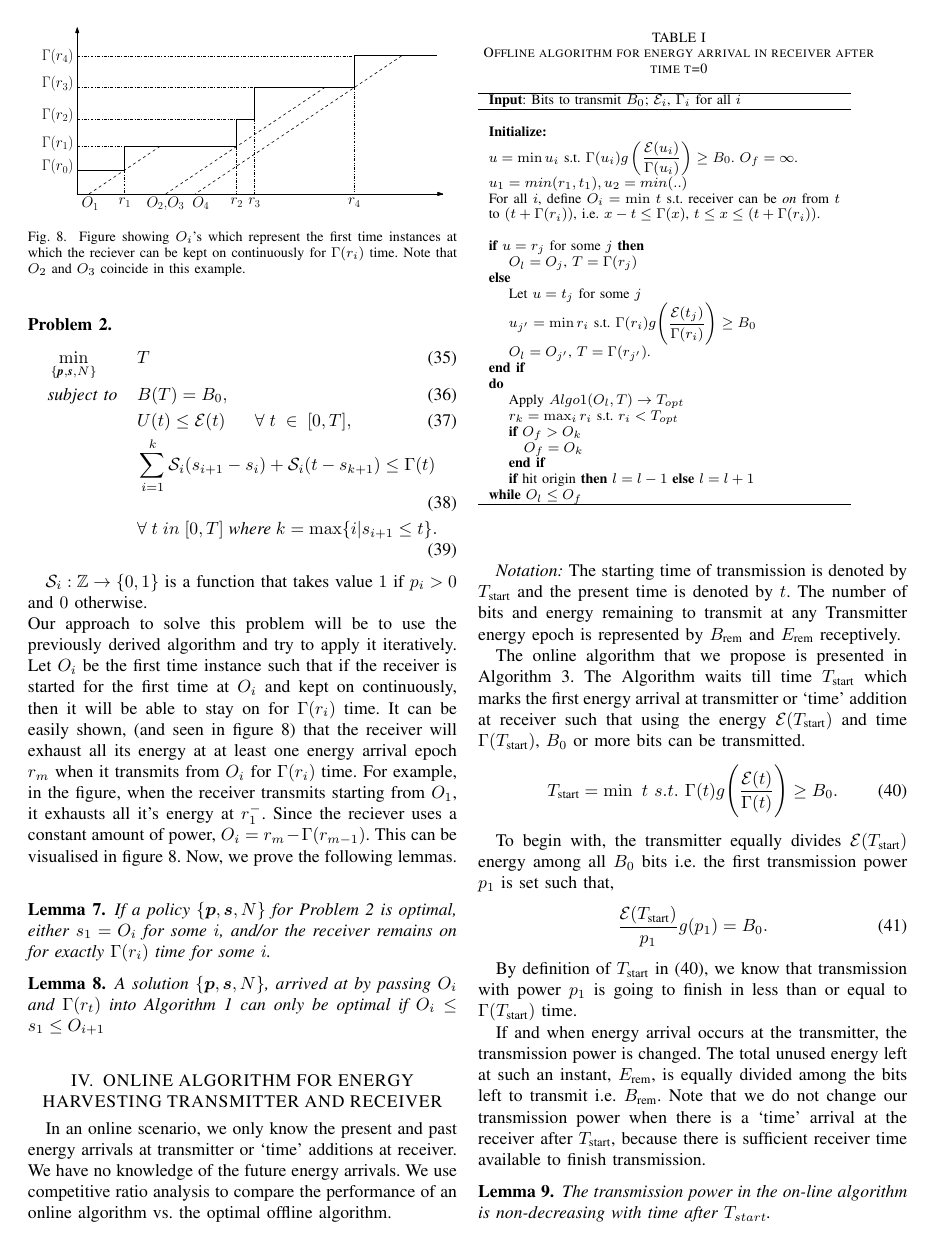
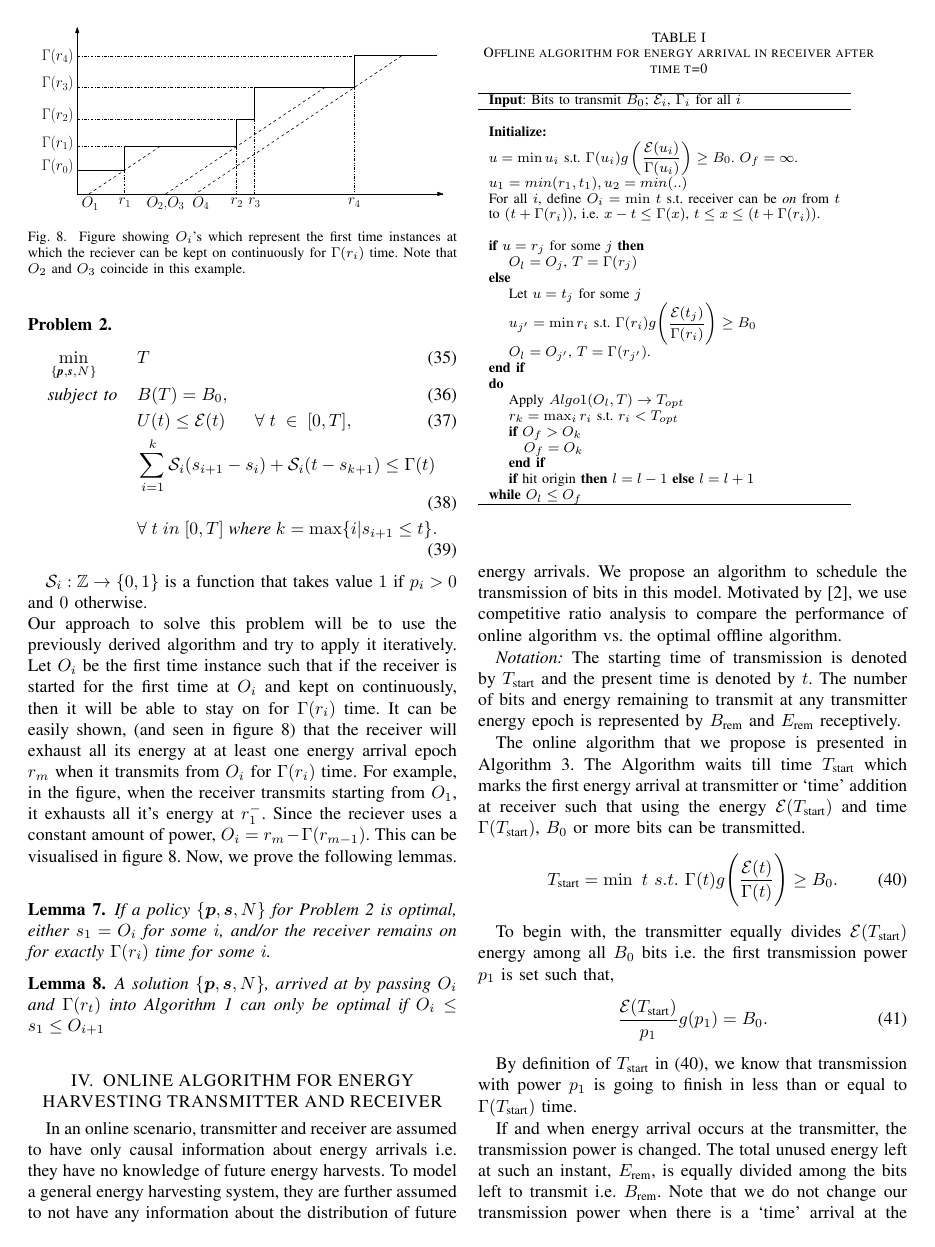
Before and after one commit to wade1990/energy-harvesting, a LaTeX paper (main.tex, which reads online.tex): page 10 of 12. Compiled offline with pdfLaTeX.

Commit message:
small changes to online.tex, description of online

```diff
--- a/online.tex
+++ b/online.tex
@@ -1,7 +1,7 @@
 % !TEX root = main.tex
-In an online scenario, we only know the present and past energy arrivals at transmitter or `time' additions at receiver. We have no knowledge of the future energy arrivals. We use competitive ratio analysis to compare the performance of an online algorithm vs. the optimal offline algorithm.
+In an online scenario, transmitter and receiver are assumed to have only causal information about energy arrivals i.e. they have no knowledge of future energy harvests. To model a general energy harvesting system, they are further assumed to not have any information about the distribution of future energy arrivals. We propose an algorithm to schedule the transmission of bits in this model. Motivated by \cite{VazeCompetitive}, we use competitive ratio analysis to compare the performance of online algorithm vs. the optimal offline algorithm.
 
-\textit{Notation:} The starting time of transmission is denoted by $T_{\mbox{\scriptsize{start}}}$ and the present time is denoted by $t$. The number of bits and energy remaining to transmit at any Transmitter energy epoch is represented by $B_{\mbox{\scriptsize{rem}}}$ and $E_{\mbox{\scriptsize{rem}}}$ receptively.
+\textit{Notation:} The starting time of transmission is denoted by $T_{\mbox{\scriptsize{start}}}$ and the present time is denoted by $t$. The number of bits and energy remaining to transmit at any transmitter energy epoch is represented by $B_{\mbox{\scriptsize{rem}}}$ and $E_{\mbox{\scriptsize{rem}}}$ receptively.
 
 The online algorithm that we propose is presented in Algorithm \ref{algo_online}. The Algorithm waits till time $T_{\mbox{\scriptsize{start}}}$ which marks the first energy arrival at transmitter or `time' addition at receiver such that using the energy $\ETx(T_{\mbox{\scriptsize{start}}})$ and time $\TRx(T_{\mbox{\scriptsize{start}}})$, $B_0$ or more bits can be transmitted.
 \begin{equation}
```
